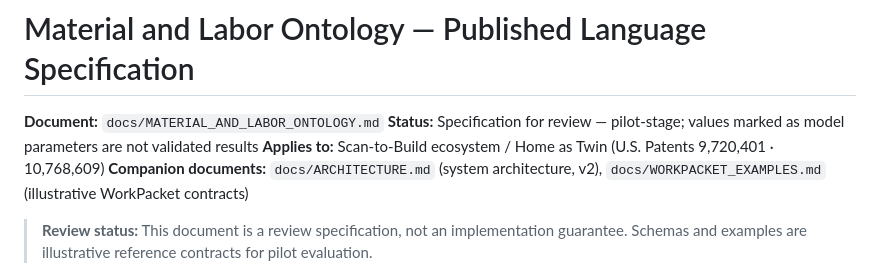
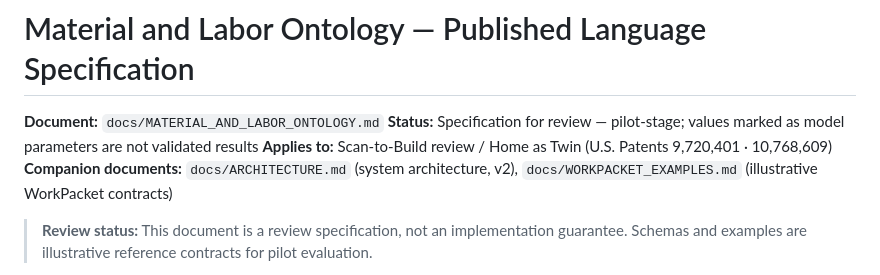
Before and after one commit to GeorgePlattDemo/scan-to-build-review, a Markdown page: docs/MATERIAL_AND_LABOR_ONTOLOGY.md, the part around the change. Rendered like a GitHub page.

Commit message:
Update applicability statement in ontology document

```diff
--- a/docs/MATERIAL_AND_LABOR_ONTOLOGY.md
+++ b/docs/MATERIAL_AND_LABOR_ONTOLOGY.md
@@ -2,7 +2,7 @@
 
 **Document:** `docs/MATERIAL_AND_LABOR_ONTOLOGY.md`
 **Status:** Specification for review — pilot-stage; values marked as model parameters are not validated results
-**Applies to:** Scan-to-Build ecosystem / Home as Twin (U.S. Patents 9,720,401 · 10,768,609)
+**Applies to:** Scan-to-Build review / Home as Twin (U.S. Patents 9,720,401 · 10,768,609)
 **Companion documents:** `docs/ARCHITECTURE.md` (system architecture, v2), `docs/WORKPACKET_EXAMPLES.md` (illustrative WorkPacket contracts)
 
 > **Review status:** This document is a review specification, not an implementation guarantee. Schemas and examples are illustrative reference contracts for pilot evaluation.
```
